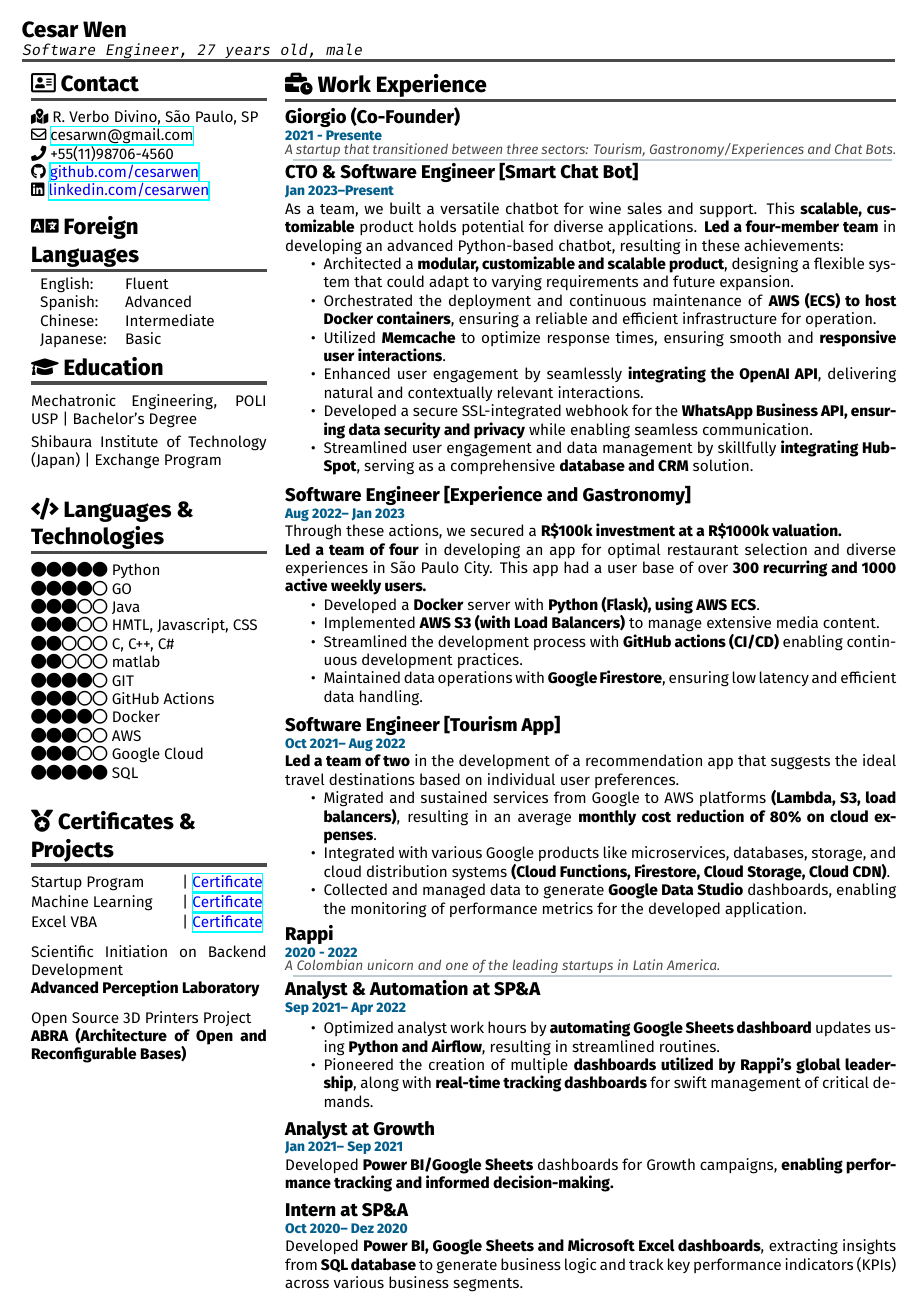
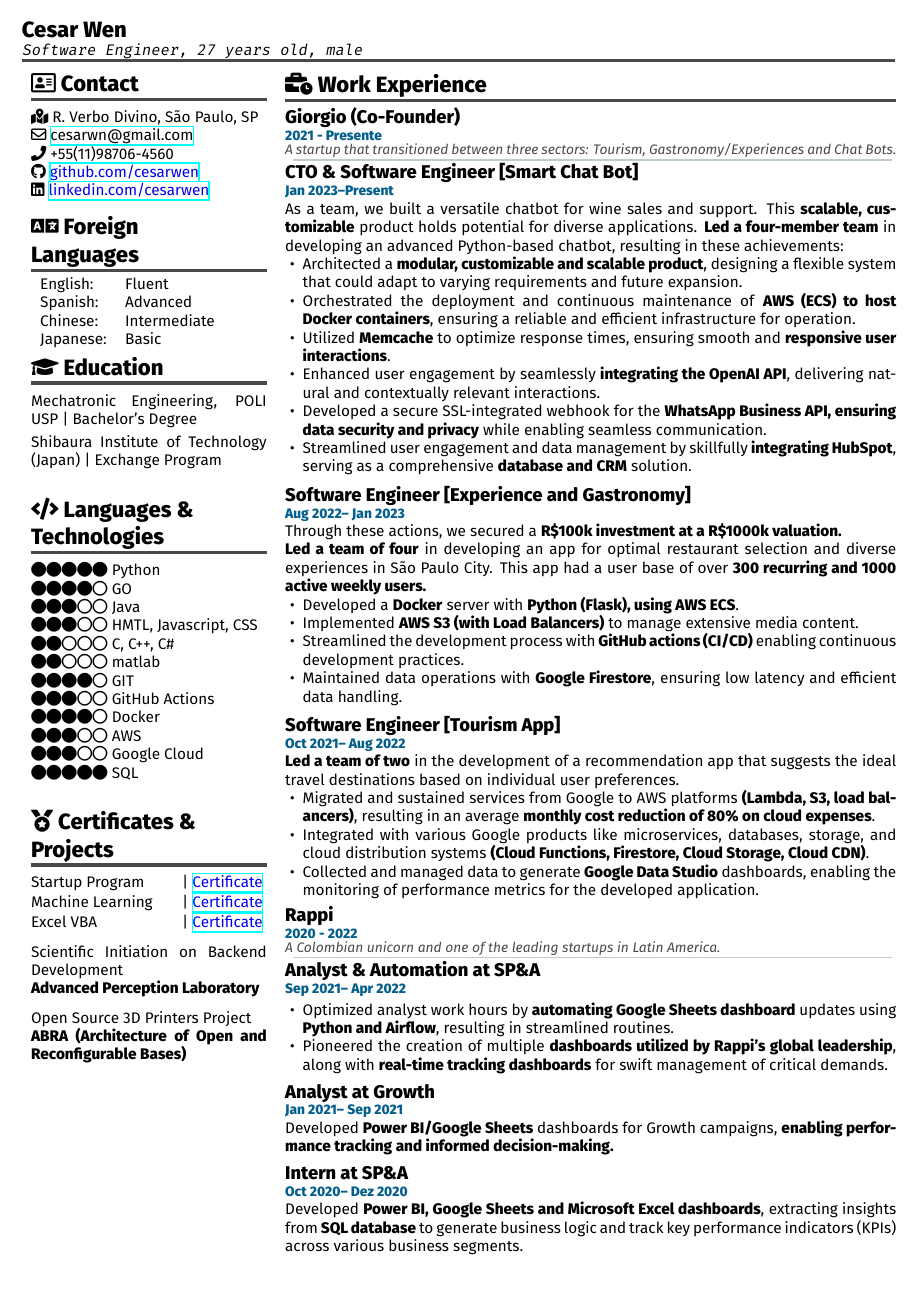
Before and after one commit to cesarwen/curriculum-vitae, a LaTeX document (main.tex, which reads src/css.tex): the whole page. Compiled offline with XeLaTeX.

Commit message:
feat: move setlist to css.tex

```diff
--- a/src/css.tex
+++ b/src/css.tex
@@ -1,3 +1,5 @@
+\setlist[itemize]{topsep=0pt, partopsep=0pt, itemsep=0pt, parsep=0pt, leftmargin=0.4cm}
+
 \definecolor{cvDark}{HTML}{4a4a4a}
 \definecolor{cvLight}{HTML}{beccd1}
 \definecolor{cvGlobal}{HTML}{2F3142}
```
